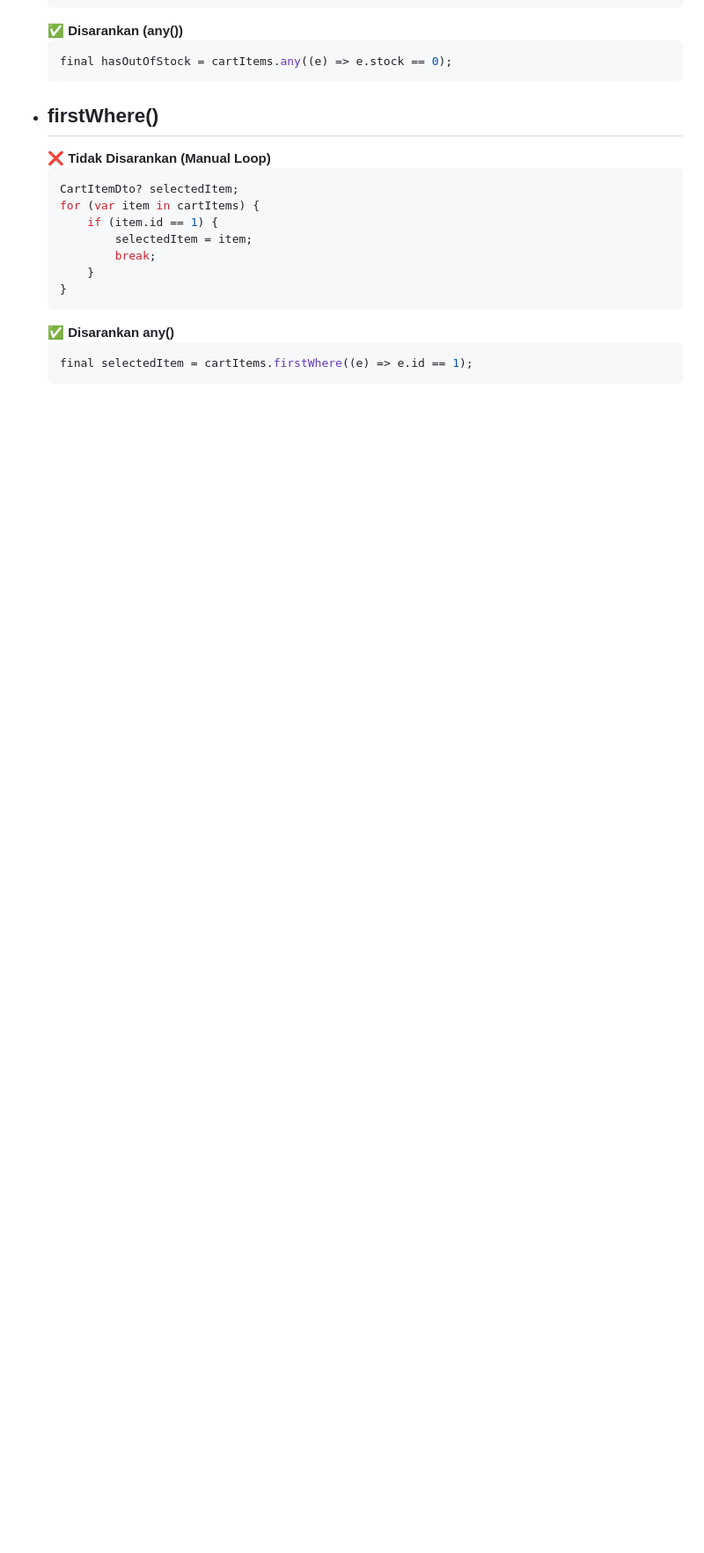
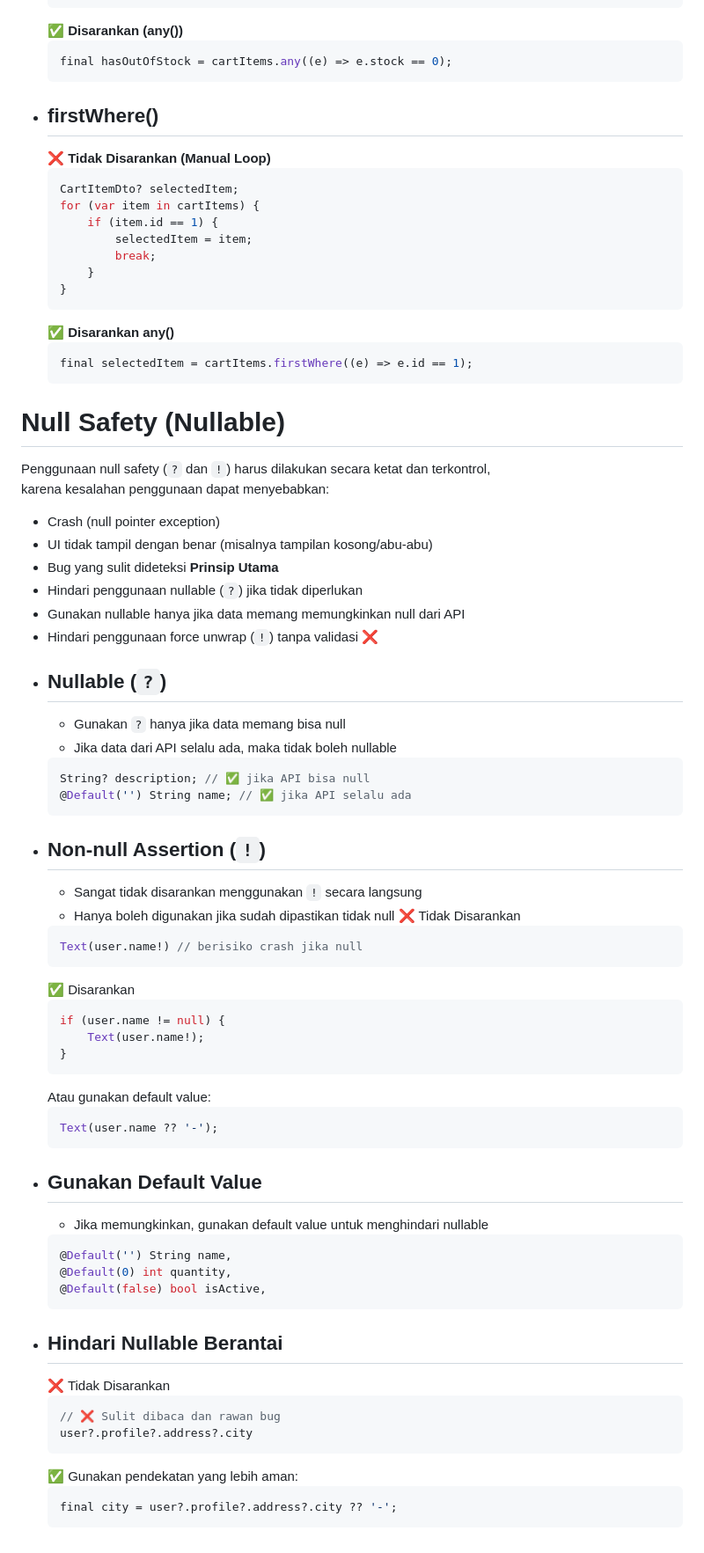
Before and after one commit to team-harapan-jaya/flutter-docs, a Markdown page: docs/README.md, the part around the change. Shown at 88% size. Drawn GitHub-style; blank space fills up the shorter version.

Commit message:
feat : add nullable section

````diff
--- a/docs/README.md
+++ b/docs/README.md
@@ -1243,3 +1243,56 @@ Dalam pengolahan data berbentuk list atau array, disarankan menggunakan function
     ``` dart
     final selectedItem = cartItems.firstWhere((e) => e.id == 1);
     ```
+
+
+# **Null Safety (Nullable)**
+Penggunaan null safety (`?` dan `!`) harus dilakukan secara ketat dan terkontrol,\
+karena kesalahan penggunaan dapat menyebabkan:
+- Crash (null pointer exception)
+- UI tidak tampil dengan benar (misalnya tampilan kosong/abu-abu)
+- Bug yang sulit dideteksi
+**Prinsip Utama**
+- Hindari penggunaan nullable (`?`) jika tidak diperlukan
+- Gunakan nullable hanya jika data memang memungkinkan null dari API
+- Hindari penggunaan force unwrap (`!`) tanpa validasi ❌
+- ## Nullable (`?`)
+    - Gunakan `?` hanya jika data memang bisa null
+    - Jika data dari API selalu ada, maka tidak boleh nullable
+    ``` dart
+    String? description; // ✅ jika API bisa null
+    @Default('') String name; // ✅ jika API selalu ada
+    ```
+- ## Non-null Assertion (`!`)
+    - Sangat tidak disarankan menggunakan `!` secara langsung
+    - Hanya boleh digunakan jika sudah dipastikan tidak null
+    ❌ Tidak Disarankan
+    ``` dart
+    Text(user.name!) // berisiko crash jika null
+    ```
+    ✅ Disarankan
+    ``` dart
+    if (user.name != null) {
+        Text(user.name!);
+    }
+    ```
+    Atau gunakan default value:
+    ``` dart
+    Text(user.name ?? '-');
+    ```
+- ## Gunakan Default Value
+    - Jika memungkinkan, gunakan default value untuk menghindari nullable
+     ``` dart
+    @Default('') String name,
+    @Default(0) int quantity,
+    @Default(false) bool isActive,
+    ```
+- ## Hindari Nullable Berantai
+    ❌ Tidak Disarankan
+    ``` dart
+    // ❌ Sulit dibaca dan rawan bug
+    user?.profile?.address?.city
+    ```
+    ✅ Gunakan pendekatan yang lebih aman:
+    ``` dart
+    final city = user?.profile?.address?.city ?? '-';
+    ```
````
